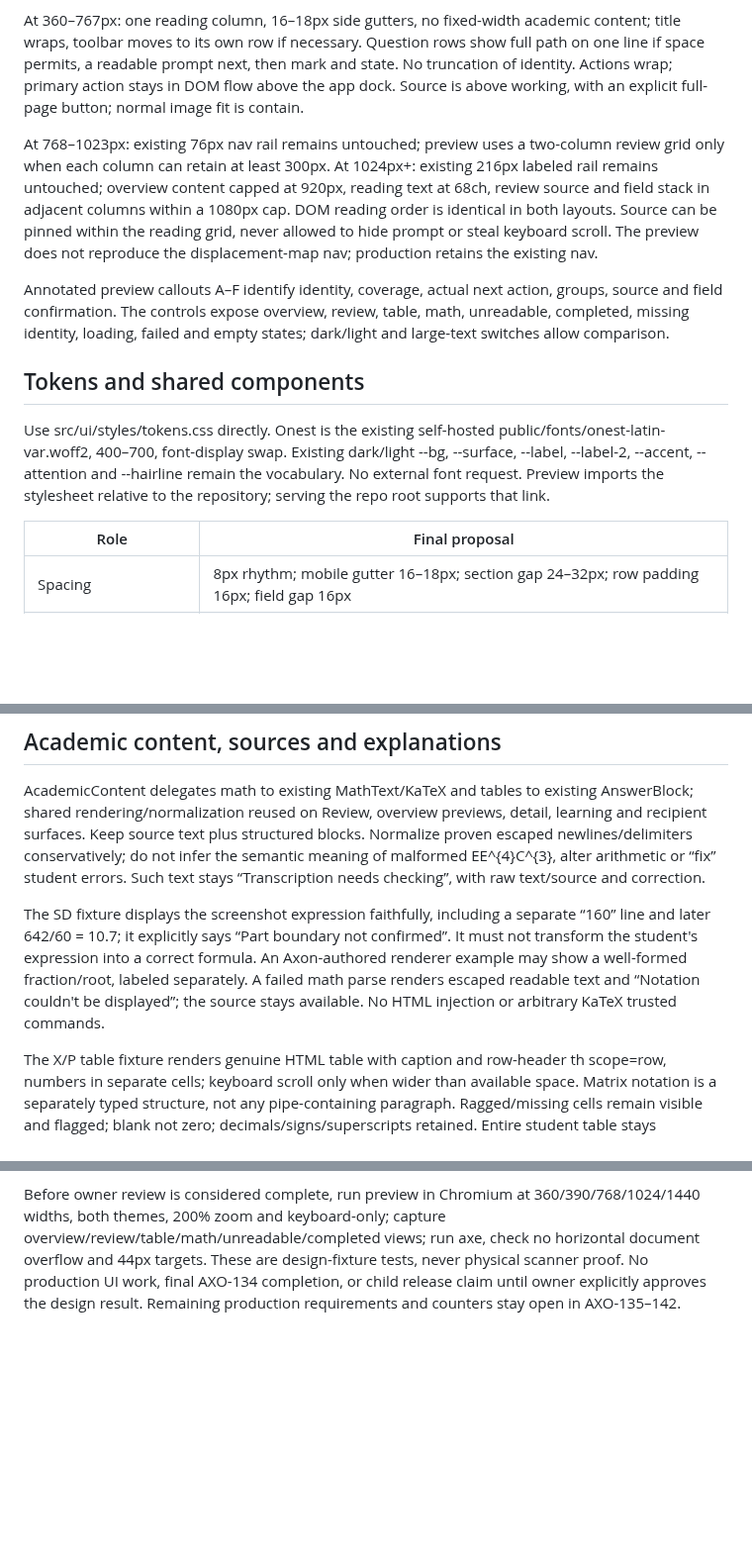
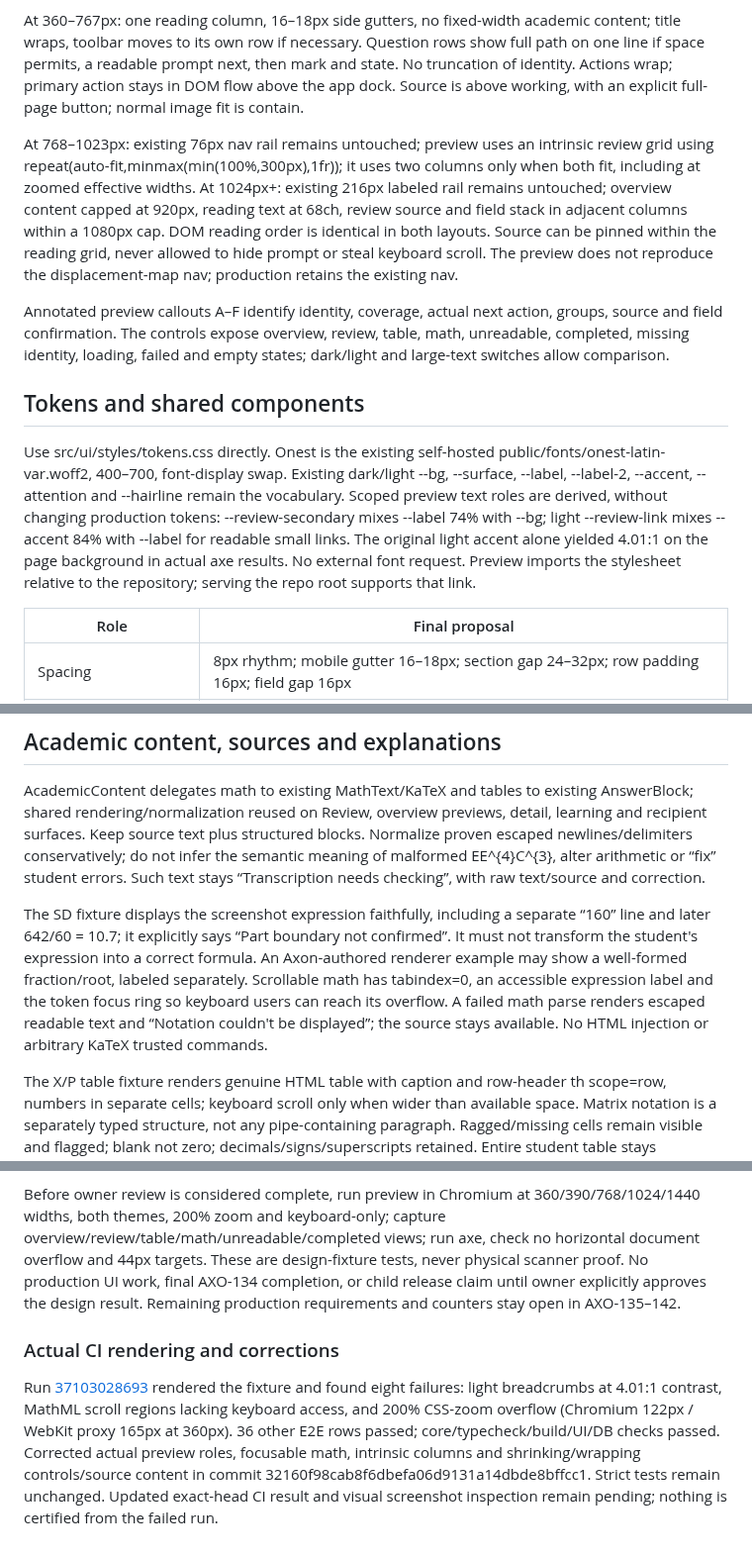
Before and after one commit to Mrmanwonder/Axon-Site, a Markdown page: docs/claude_paper-review-design-spec-2026-10-03.md, 3 parts joined by grey strips. Shown at 99% size. Rendered like a GitHub page; blank space fills up the shorter version.

Commit message:
docs(AXO-134): record actual CI design findings and corrected tokens

```diff
--- a/docs/claude_paper-review-design-spec-2026-10-03.md
+++ b/docs/claude_paper-review-design-spec-2026-10-03.md
@@ -40,13 +40,13 @@ Remote GitHub source was read when the Windows execution transport became unavai
 
 At 360–767px: one reading column, 16–18px side gutters, no fixed-width academic content; title wraps, toolbar moves to its own row if necessary. Question rows show full path on one line if space permits, a readable prompt next, then mark and state. No truncation of identity. Actions wrap; primary action stays in DOM flow above the app dock. Source is above working, with an explicit full-page button; normal image fit is contain.
 
-At 768–1023px: existing 76px nav rail remains untouched; preview uses a two-column review grid only when each column can retain at least 300px. At 1024px+: existing 216px labeled rail remains untouched; overview content capped at 920px, reading text at 68ch, review source and field stack in adjacent columns within a 1080px cap. DOM reading order is identical in both layouts. Source can be pinned within the reading grid, never allowed to hide prompt or steal keyboard scroll. The preview does not reproduce the displacement-map nav; production retains the existing nav.
+At 768–1023px: existing 76px nav rail remains untouched; preview uses an intrinsic review grid using repeat(auto-fit,minmax(min(100%,300px),1fr)); it uses two columns only when both fit, including at zoomed effective widths. At 1024px+: existing 216px labeled rail remains untouched; overview content capped at 920px, reading text at 68ch, review source and field stack in adjacent columns within a 1080px cap. DOM reading order is identical in both layouts. Source can be pinned within the reading grid, never allowed to hide prompt or steal keyboard scroll. The preview does not reproduce the displacement-map nav; production retains the existing nav.
 
 Annotated preview callouts A–F identify identity, coverage, actual next action, groups, source and field confirmation. The controls expose overview, review, table, math, unreadable, completed, missing identity, loading, failed and empty states; dark/light and large-text switches allow comparison.
 
 ## Tokens and shared components
 
-Use src/ui/styles/tokens.css directly. Onest is the existing self-hosted public/fonts/onest-latin-var.woff2, 400–700, font-display swap. Existing dark/light --bg, --surface, --label, --label-2, --accent, --attention and --hairline remain the vocabulary. No external font request. Preview imports the stylesheet relative to the repository; serving the repo root supports that link.
+Use src/ui/styles/tokens.css directly. Onest is the existing self-hosted public/fonts/onest-latin-var.woff2, 400–700, font-display swap. Existing dark/light --bg, --surface, --label, --label-2, --accent, --attention and --hairline remain the vocabulary. Scoped preview text roles are derived, without changing production tokens: --review-secondary mixes --label 74% with --bg; light --review-link mixes --accent 84% with --label for readable small links. The original light accent alone yielded 4.01:1 on the page background in actual axe results. No external font request. Preview imports the stylesheet relative to the repository; serving the repo root supports that link.
 
 | Role | Final proposal |
 |---|---|
@@ -109,7 +109,7 @@ Unsaved → Saving → Saved only after durable acknowledgment. Failure → “C
 
 AcademicContent delegates math to existing MathText/KaTeX and tables to existing AnswerBlock; shared rendering/normalization reused on Review, overview previews, detail, learning and recipient surfaces. Keep source text plus structured blocks. Normalize proven escaped newlines/delimiters conservatively; do not infer the semantic meaning of malformed EE^{4}C^{3}, alter arithmetic or “fix” student errors. Such text stays “Transcription needs checking”, with raw text/source and correction.
 
-The SD fixture displays the screenshot expression faithfully, including a separate “160” line and later 642/60 = 10.7; it explicitly says “Part boundary not confirmed”. It must not transform the student's expression into a correct formula. An Axon-authored renderer example may show a well-formed fraction/root, labeled separately. A failed math parse renders escaped readable text and “Notation couldn't be displayed”; the source stays available. No HTML injection or arbitrary KaTeX trusted commands.
+The SD fixture displays the screenshot expression faithfully, including a separate “160” line and later 642/60 = 10.7; it explicitly says “Part boundary not confirmed”. It must not transform the student's expression into a correct formula. An Axon-authored renderer example may show a well-formed fraction/root, labeled separately. Scrollable math has tabindex=0, an accessible expression label and the token focus ring so keyboard users can reach its overflow. A failed math parse renders escaped readable text and “Notation couldn't be displayed”; the source stays available. No HTML injection or arbitrary KaTeX trusted commands.
 
 The X/P table fixture renders genuine HTML table with caption and row-header th scope=row, numbers in separate cells; keyboard scroll only when wider than available space. Matrix notation is a separately typed structure, not any pipe-containing paragraph. Ragged/missing cells remain visible and flagged; blank not zero; decimals/signs/superscripts retained. Entire student table stays selectable/copyable. Do not convert table extraction failure into a plausible reconstructed table.
 
@@ -161,3 +161,8 @@ They are Apache-2.0 licensed. Include upstream license and notices with distribu
 Available result: this concrete specification and interactive responsive preview. Screenshot totals are fixtures only. Source inventory and all seven source images were inspected. HTML is static and changes no production interface or authentication/storage. The Windows execution transport failed during this task; a targeted browser harness is now in tests/e2e/design-preview.spec.ts and runs through existing PR CI. It serves the preview, local tokens and font through an isolated route fixture and checks all ten states at five widths in both themes, with screenshots, axe, target heights, runtime errors, keyboard radio selection and failed-save draft retention. A 200% CSS-zoom case is explicitly a proxy, not physical/browser-device proof. **Actual CI results, screenshots, mobile viewport overflow, axe accessibility and real-device evidence have not yet been inspected or marked passed**. Do not mark their acceptance as passed.
 
 Before owner review is considered complete, run preview in Chromium at 360/390/768/1024/1440 widths, both themes, 200% zoom and keyboard-only; capture overview/review/table/math/unreadable/completed views; run axe, check no horizontal document overflow and 44px targets. These are design-fixture tests, never physical scanner proof. No production UI work, final AXO-134 completion, or child release claim until owner explicitly approves the design result. Remaining production requirements and counters stay open in AXO-135–142.
+
+
+### Actual CI rendering and corrections
+
+Run [37103028693](https://github.com/Mrmanwonder/Axon-Site/actions/runs/37103028693) rendered the fixture and found eight failures: light breadcrumbs at 4.01:1 contrast, MathML scroll regions lacking keyboard access, and 200% CSS-zoom overflow (Chromium 122px / WebKit proxy 165px at 360px). 36 other E2E rows passed; core/typecheck/build/UI/DB checks passed. Corrected actual preview roles, focusable math, intrinsic columns and shrinking/wrapping controls/source content in commit 32160f98cab8f6dbefa06d9131a14dbde8bffcc1. Strict tests remain unchanged. Updated exact-head CI result and visual screenshot inspection remain pending; nothing is certified from the failed run.
```
